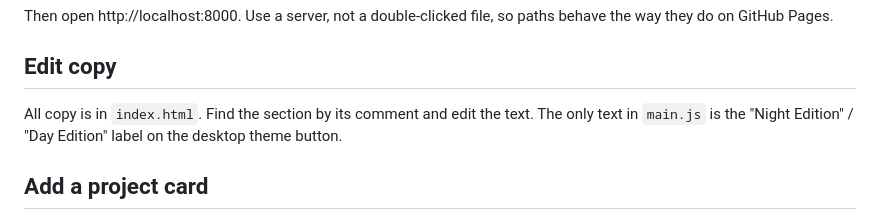
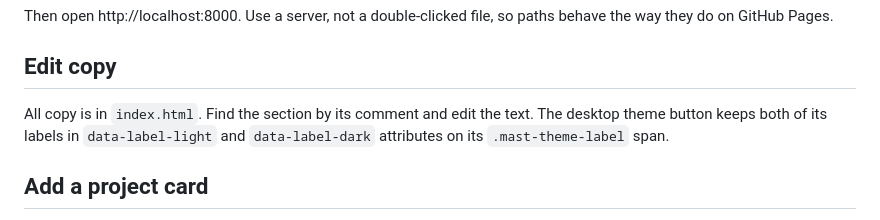
Before and after one commit to ShalomDee/shalomdee.github.io, a Markdown page: README.md, the part around the change. GitHub-like rendering.

Commit message:
Update README for theme button labels
Co-Authored-By: Claude Opus 5.5 <noreply@anthropic.com>

```diff
--- a/README.md
+++ b/README.md
@@ -29,7 +29,7 @@ Then open http://localhost:8000. Use a server, not a double-clicked file, so pat
 
 ## Edit copy
 
-All copy is in `index.html`. Find the section by its comment and edit the text. The only text in `main.js` is the "Night Edition" / "Day Edition" label on the desktop theme button.
+All copy is in `index.html`. Find the section by its comment and edit the text. The desktop theme button keeps both of its labels in `data-label-light` and `data-label-dark` attributes on its `.mast-theme-label` span.
 
 ## Add a project card
 
```
